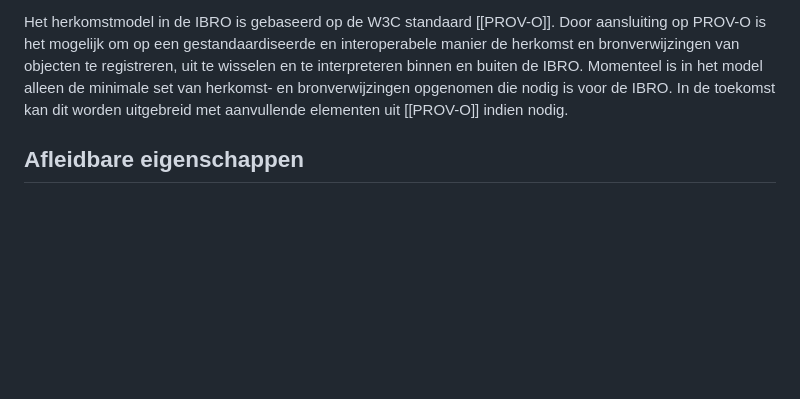
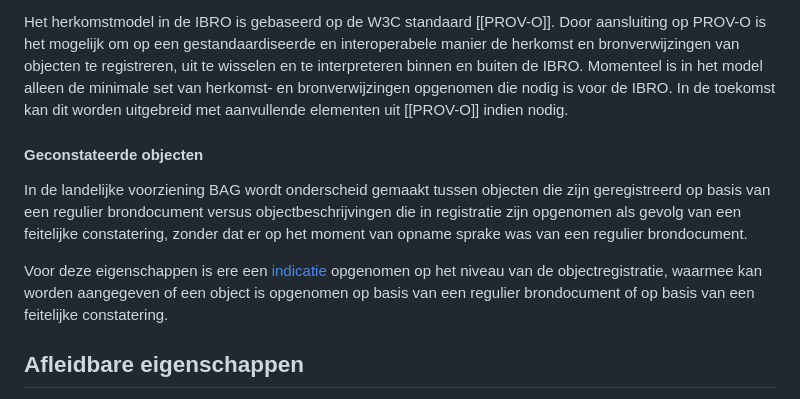
Before and after one commit to Geonovum/ibro-lm, a Markdown page: docs/algemeen.md, the part around the change. Drawn GitHub-style; blank space fills up the shorter version.

Commit message:
Beschrijving geconstateerd

```diff
--- a/docs/algemeen.md
+++ b/docs/algemeen.md
@@ -163,6 +163,12 @@ In de IBRO worden deze gegevens bij elke objectregistratie optgenomen, conform d
 
 Het herkomstmodel in de IBRO is gebaseerd op de W3C standaard [[PROV-O]]. Door aansluiting op PROV-O is het mogelijk om op een gestandaardiseerde en interoperabele manier de herkomst en bronverwijzingen van objecten te registreren, uit te wisselen en te interpreteren binnen en buiten de IBRO. Momenteel is in het model alleen de minimale set van herkomst- en bronverwijzingen opgenomen die nodig is voor de IBRO. In de toekomst kan dit worden uitgebreid met aanvullende elementen uit [[PROV-O]] indien nodig.
 
+#### Geconstateerde objecten
+
+In de landelijke voorziening BAG wordt onderscheid gemaakt tussen objecten die zijn geregistreerd op basis van een regulier brondocument versus objectbeschrijvingen die in registratie zijn opgenomen als gevolg van een feitelijke constatering, zonder dat er op het moment van opname sprake was van een regulier brondocument.
+
+Voor deze eigenschappen is ere een [indicatie](#informatiemodel_imibro_logisch_domein_registratiegegevens_objecttype_registratie_attribuutsoort_indicatie_object_geconstateerd) opgenomen op het niveau van de objectregistratie, waarmee kan worden aangegeven of een object is opgenomen op basis van een regulier brondocument of op basis van een feitelijke constatering.
+
 ## Afleidbare eigenschappen
 
 In het informatiemodel IBRO worden naast de direct geregistreerde eigenschappen ook afleidbare eigenschappen opgenomen. Afleidbare eigenschappen zijn eigenschappen die niet direct worden geregistreerd, maar die kunnen worden afgeleid uit andere geregistreerde eigenschappen. Dit kan bijvoorbeeld door berekeningen, regels of logica toe te passen op de geregistreerde gegevens.
```
